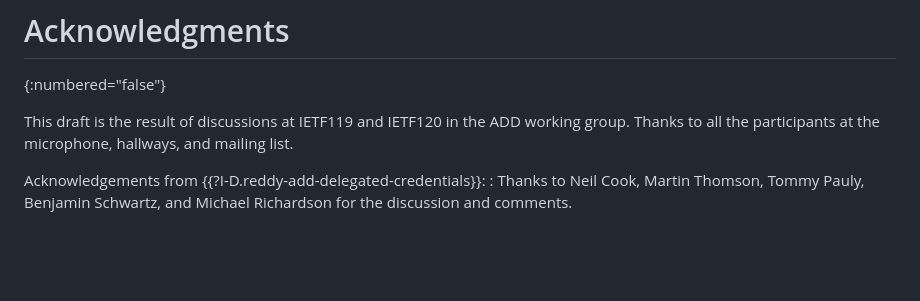
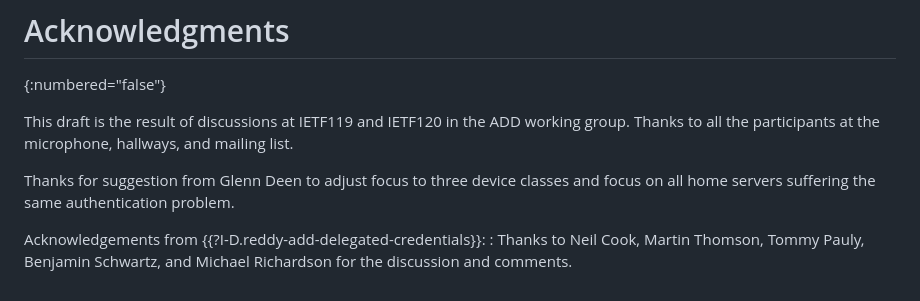
Before and after one commit to boucadair/encrypted-dns-forwarders, a Markdown page: draft-rbw-home-servers.md, the part around the change. Drawn GitHub-style; blank space fills up the shorter version.

Commit message:
acknowledge Glenn

```diff
--- a/draft-rbw-home-servers.md
+++ b/draft-rbw-home-servers.md
@@ -447,6 +447,10 @@ This draft is the result of discussions at IETF119 and IETF120 in the
 ADD working group.  Thanks to all the participants at the microphone,
 hallways, and mailing list.
 
+Thanks for suggestion from Glenn Deen to adjust focus to three device
+classes and focus on all home servers suffering the same
+authentication problem.
+
    Acknowledgements from {{?I-D.reddy-add-delegated-credentials}}:
    : Thanks to Neil Cook, Martin Thomson, Tommy Pauly, Benjamin Schwartz,
    and Michael Richardson for the discussion and comments.
```
